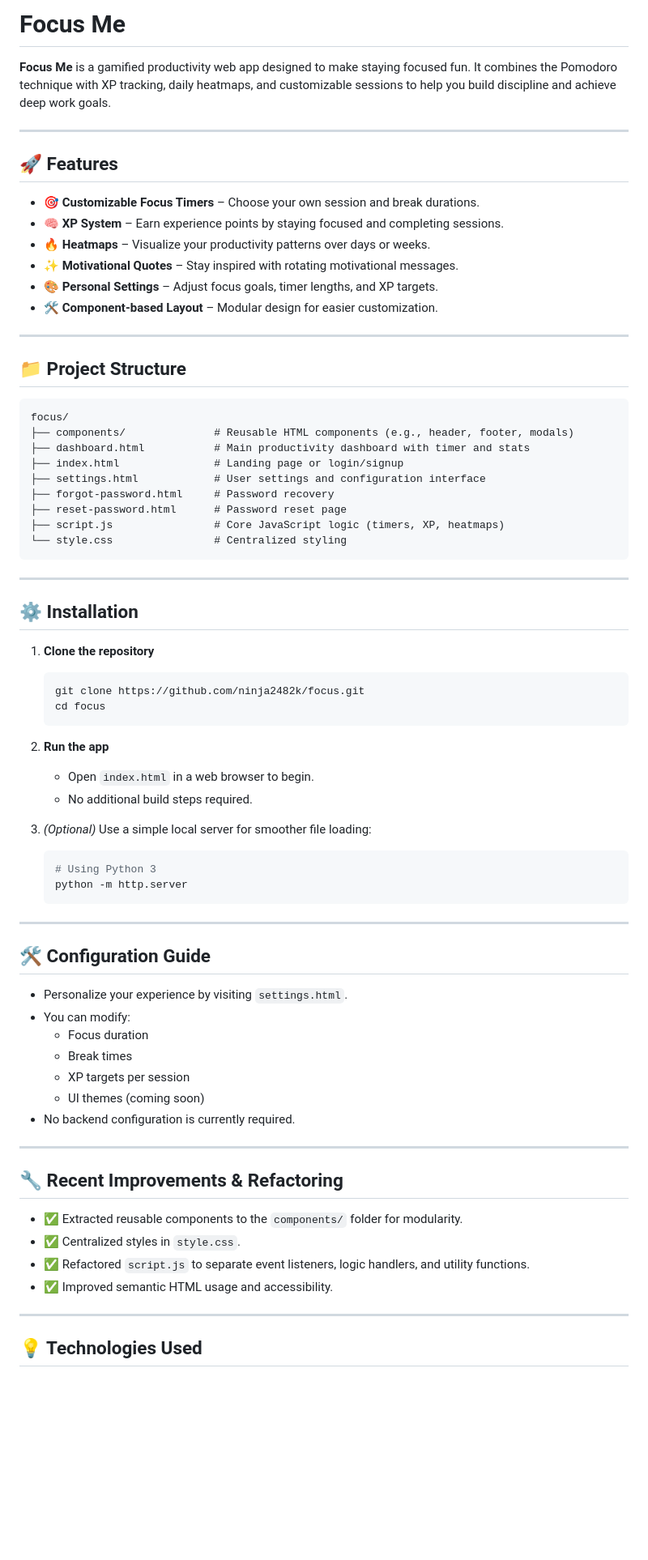
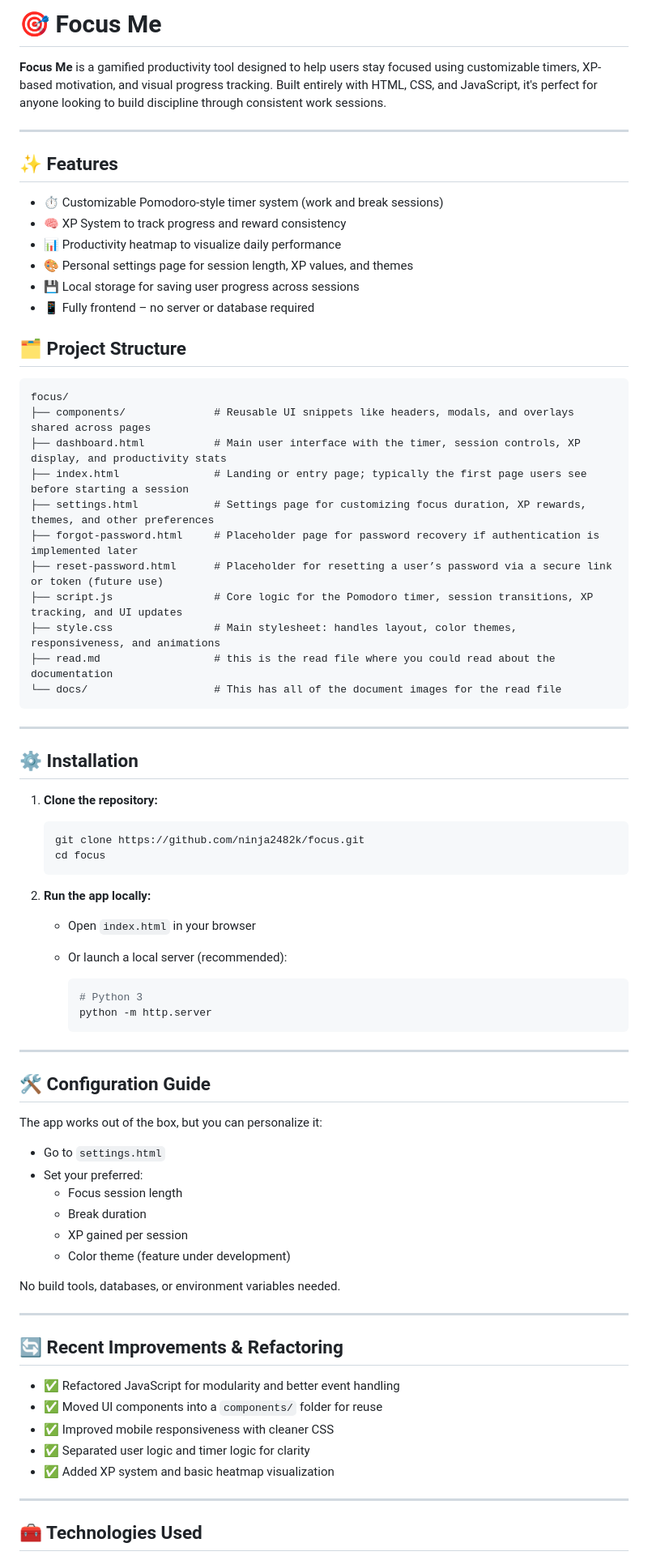
Before and after one commit to ninja2482k/focus, a Markdown page: README.md, the part around the change printed below. Shown: that part at 81% size. Rendered like a GitHub page; blank space fills up the shorter version.

Commit message:
Updating the Read.md file

````diff
--- a/README.md
+++ b/README.md
@@ -1,76 +1,80 @@
-# Focus Me
+# 🎯 Focus Me
 
-**Focus Me** is a gamified productivity web app designed to make staying focused fun. It combines the Pomodoro technique with XP tracking, daily heatmaps, and customizable sessions to help you build discipline and achieve deep work goals.
+**Focus Me** is a gamified productivity tool designed to help users stay focused using customizable timers, XP-based motivation, and visual progress tracking. Built entirely with HTML, CSS, and JavaScript, it's perfect for anyone looking to build discipline through consistent work sessions.
 
 ---
 
-## 🚀 Features
+## ✨ Features
 
-- 🎯 **Customizable Focus Timers** – Choose your own session and break durations.
-- 🧠 **XP System** – Earn experience points by staying focused and completing sessions.
-- 🔥 **Heatmaps** – Visualize your productivity patterns over days or weeks.
-- ✨ **Motivational Quotes** – Stay inspired with rotating motivational messages.
-- 🎨 **Personal Settings** – Adjust focus goals, timer lengths, and XP targets.
-- 🛠️ **Component-based Layout** – Modular design for easier customization.
+- ⏱️ Customizable Pomodoro-style timer system (work and break sessions)
+- 🧠 XP System to track progress and reward consistency
+- 📊 Productivity heatmap to visualize daily performance
+- 🎨 Personal settings page for session length, XP values, and themes
+- 💾 Local storage for saving user progress across sessions
+- 📱 Fully frontend – no server or database required
 
----
 
-## 📁 Project Structure
+## 🗂️ Project Structure
 
 ```
 focus/
-├── components/              # Reusable HTML components (e.g., header, footer, modals)
-├── dashboard.html           # Main productivity dashboard with timer and stats
-├── index.html               # Landing page or login/signup
-├── settings.html            # User settings and configuration interface
-├── forgot-password.html     # Password recovery
-├── reset-password.html      # Password reset page
-├── script.js                # Core JavaScript logic (timers, XP, heatmaps)
-└── style.css                # Centralized styling
+├── components/              # Reusable UI snippets like headers, modals, and overlays shared across pages
+├── dashboard.html           # Main user interface with the timer, session controls, XP display, and productivity stats
+├── index.html               # Landing or entry page; typically the first page users see before starting a session
+├── settings.html            # Settings page for customizing focus duration, XP rewards, themes, and other preferences
+├── forgot-password.html     # Placeholder page for password recovery if authentication is implemented later
+├── reset-password.html      # Placeholder for resetting a user’s password via a secure link or token (future use)
+├── script.js                # Core logic for the Pomodoro timer, session transitions, XP tracking, and UI updates
+├── style.css                # Main stylesheet: handles layout, color themes, responsiveness, and animations
+├── read.md                  # this is the read file where you could read about the documentation
+└── docs/                    # This has all of the document images for the read file
 ```
 
 ---
 
 ## ⚙️ Installation
 
-1. **Clone the repository**
+1. **Clone the repository:**
    ```bash
    git clone https://github.com/ninja2482k/focus.git
    cd focus
    ```
 
-2. **Run the app**
-   - Open `index.html` in a web browser to begin.
-   - No additional build steps required.
+2. **Run the app locally:**
+   - Open `index.html` in your browser
 
-3. *(Optional)* Use a simple local server for smoother file loading:
-   ```bash
-   # Using Python 3
-   python -m http.server
-   ```
+   - Or launch a local server (recommended):
+     ```bash
+     # Python 3
+     python -m http.server
+     ```
 
 ---
 
 ## 🛠️ Configuration Guide
 
-- Personalize your experience by visiting `settings.html`.
-- You can modify:
-  - Focus duration
-  - Break times
-  - XP targets per session
-  - UI themes (coming soon)
-- No backend configuration is currently required.
+The app works out of the box, but you can personalize it:
+
+- Go to `settings.html`
+- Set your preferred:
+  - Focus session length
+  - Break duration
+  - XP gained per session
+  - Color theme (feature under development)
+
+No build tools, databases, or environment variables needed.
 
 ---
 
-## 🔧 Recent Improvements & Refactoring
+## 🔄 Recent Improvements & Refactoring
 
-- ✅ Extracted reusable components to the `components/` folder for modularity.
-- ✅ Centralized styles in `style.css`.
-- ✅ Refactored `script.js` to separate event listeners, logic handlers, and utility functions.
-- ✅ Improved semantic HTML usage and accessibility.
+- ✅ Refactored JavaScript for modularity and better event handling
+- ✅ Moved UI components into a `components/` folder for reuse
+- ✅ Improved mobile responsiveness with cleaner CSS
+- ✅ Separated user logic and timer logic for clarity
+- ✅ Added XP system and basic heatmap visualization
 
 ---
 
-## 💡 Technologies Used
+## 🧰 Technologies Used
 
````
Also changed, not shown: other parts of README.md (+51 -28 lines).
